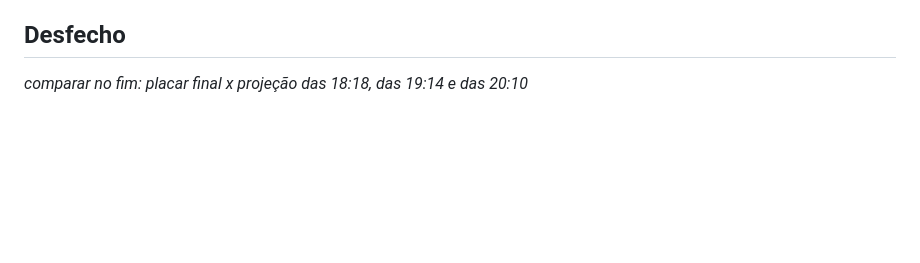
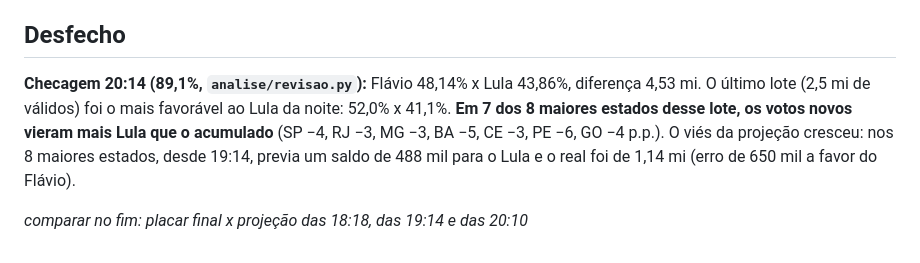
Before and after one commit to arrualuiz/apuracao-eleicoes-2026, a Markdown page: cases/11-revisao-das-ideias.md, the part around the change. GitHub-like rendering; blank space fills up the shorter version.

Commit message:
Case 11: checagem das 20:14 — voto tardio mais Lula em quase todos os estados

```diff
--- a/cases/11-revisao-das-ideias.md
+++ b/cases/11-revisao-das-ideias.md
@@ -48,4 +48,6 @@ Consultas no banco `dados/apuracao.sqlite`: placar e "quanto precisa" na coleta
 - **Palpite:** o 47% do Flávio ficou plausível; o 42% do Lula já ficou para trás.
 
 ## Desfecho
+**Checagem 20:14 (89,1%, `analise/revisao.py`):** Flávio 48,14% x Lula 43,86%, diferença 4,53 mi. O último lote (2,5 mi de válidos) foi o mais favorável ao Lula da noite: 52,0% x 41,1%. **Em 7 dos 8 maiores estados desse lote, os votos novos vieram mais Lula que o acumulado** (SP −4, RJ −3, MG −3, BA −5, CE −3, PE −6, GO −4 p.p.). O viés da projeção cresceu: nos 8 maiores estados, desde 19:14, previa um saldo de 488 mil para o Lula e o real foi de 1,14 mi (erro de 650 mil a favor do Flávio).
+
 _comparar no fim: placar final x projeção das 18:18, das 19:14 e das 20:10_
```
